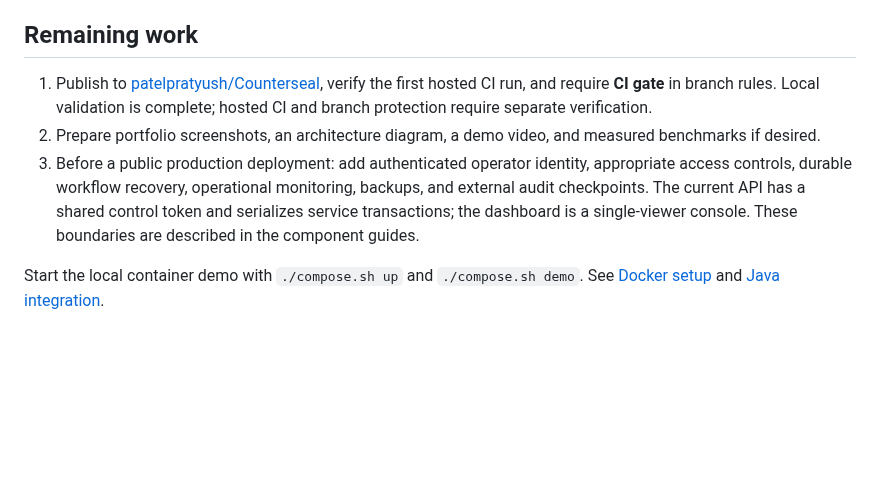
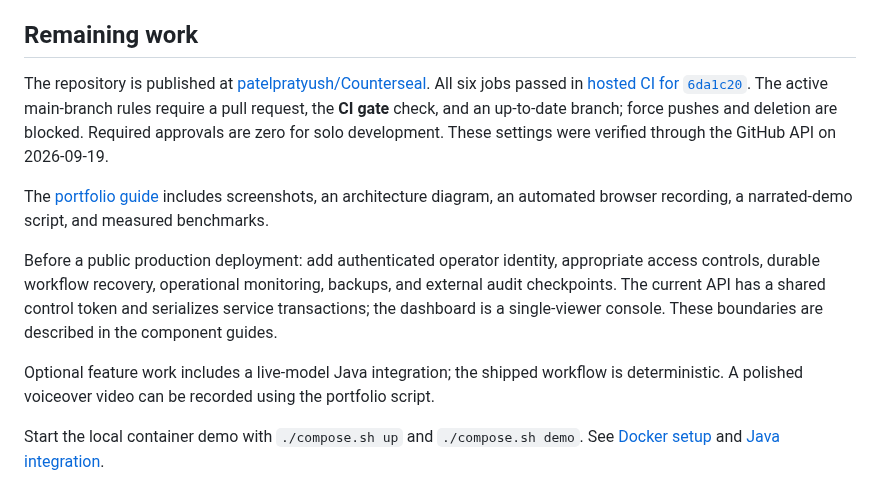
Before and after one commit to patelpratyush/Counterseal, a Markdown page: docs/release-checkpoint.md, the part around the change. GitHub-like rendering; blank space fills up the shorter version.

```diff
--- a/docs/release-checkpoint.md
+++ b/docs/release-checkpoint.md
@@ -33,16 +33,23 @@ Validation completed during this feature stack:
 
 ## Remaining work
 
-1. Publish to [patelpratyush/Counterseal](https://github.com/patelpratyush/Counterseal),
-   verify the first hosted CI run, and require **CI gate** in branch rules. Local
-   validation is complete; hosted CI and branch protection require separate verification.
-2. Prepare portfolio screenshots, an architecture diagram, a demo video, and measured
-   benchmarks if desired.
-3. Before a public production deployment: add authenticated operator identity,
-   appropriate access controls, durable workflow recovery, operational monitoring,
-   backups, and external audit checkpoints. The current API has a shared control
-   token and serializes service transactions; the dashboard is a single-viewer
-   console. These boundaries are described in the component guides.
+The repository is published at [patelpratyush/Counterseal](https://github.com/patelpratyush/Counterseal).
+All six jobs passed in [hosted CI for `6da1c20`](https://github.com/patelpratyush/Counterseal/actions/runs/35475480843).
+The active main-branch rules require a pull request, the **CI gate** check, and an
+up-to-date branch; force pushes and deletion are blocked. Required approvals are zero
+for solo development. These settings were verified through the GitHub API on 2026-09-19.
+
+The [portfolio guide](portfolio.md) includes screenshots, an architecture diagram,
+an automated browser recording, a narrated-demo script, and measured benchmarks.
+
+Before a public production deployment: add authenticated operator identity,
+appropriate access controls, durable workflow recovery, operational monitoring,
+backups, and external audit checkpoints. The current API has a shared control
+token and serializes service transactions; the dashboard is a single-viewer
+console. These boundaries are described in the component guides.
+
+Optional feature work includes a live-model Java integration; the shipped workflow
+is deterministic. A polished voiceover video can be recorded using the portfolio script.
 
 Start the local container demo with `./compose.sh up` and `./compose.sh demo`.
 See [Docker setup](docker.md) and [Java integration](../integrations/java-workflow/README.md).
```
Also changed, not shown: README.md (+10 -1 lines), docs/benchmarks.md (added, +43 -0 lines), docs/ci.md (+7 -7 lines), docs/portfolio.md (added, +103 -0 lines), docs/assets/delegation.png (added), docs/assets/mobile.png (added), docs/assets/overview.png (added), 3 other files.
